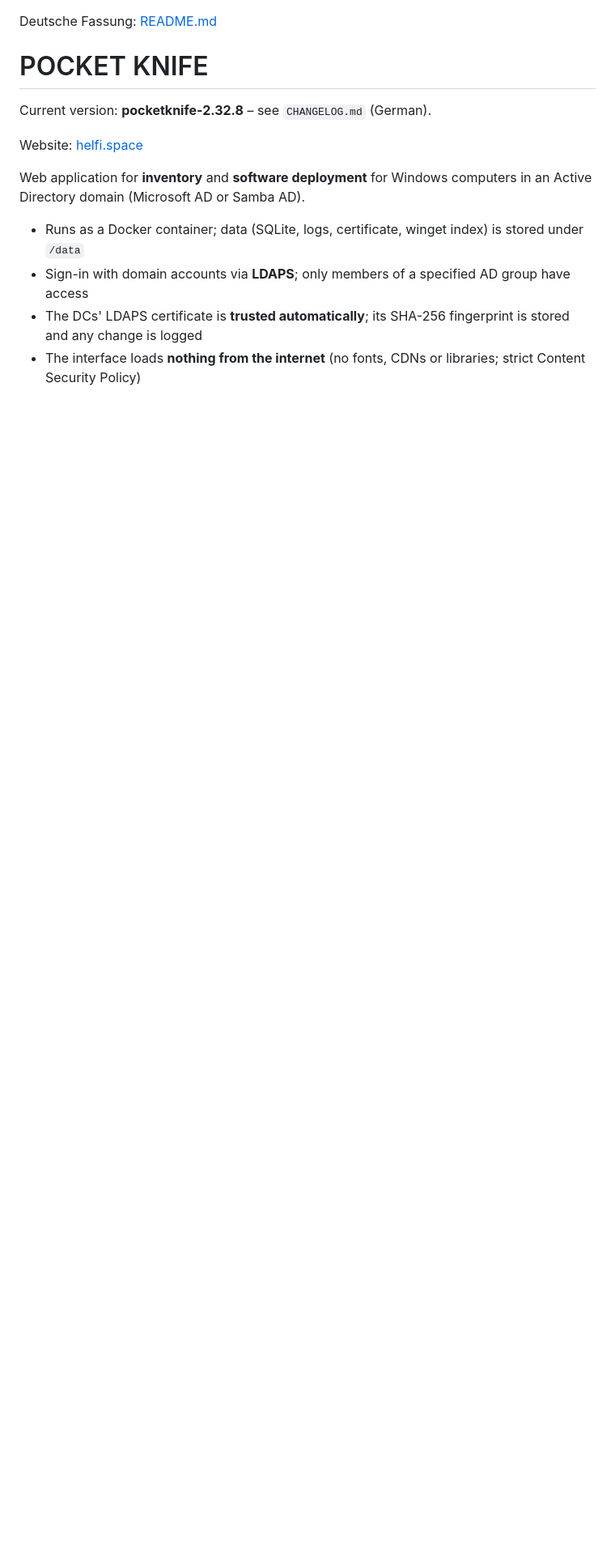
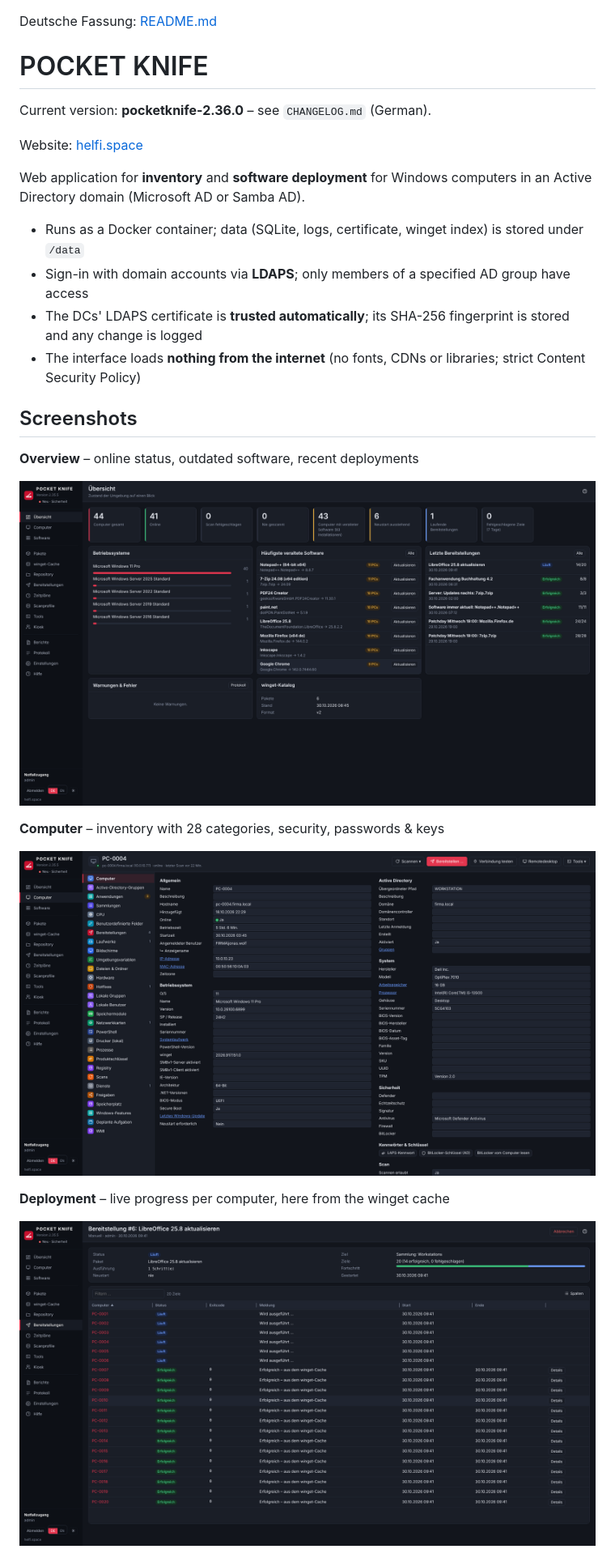
Before and after one commit to soleil0815/pocketknife, a Markdown page: README.en.md, the part around one of its changes. Shown at 81% size. Drawn GitHub-style; pictures changed too: docs/screenshots/bereitstellung.png (added), docs/screenshots/computer.png (added), docs/screenshots/uebersicht.png (added); blank space fills up the shorter version.

```diff
--- a/README.en.md
+++ b/README.en.md
@@ -2,7 +2,7 @@ Deutsche Fassung: [README.md](README.md)
 
 # POCKET KNIFE
 
-Current version: **pocketknife-2.32.8** – see `CHANGELOG.md` (German).
+Current version: **pocketknife-2.36.0** – see `CHANGELOG.md` (German).
 
 Website: [helfi.space](https://helfi.space)
 
@@ -12,3 +12,18 @@ Web application for **inventory** and **software deployment** for Windows comput
 - Sign-in with domain accounts via **LDAPS**; only members of a specified AD group have access
 - The DCs' LDAPS certificate is **trusted automatically**; its SHA-256 fingerprint is stored and any change is logged
 - The interface loads **nothing from the internet** (no fonts, CDNs or libraries; strict Content Security Policy)
+
+## Screenshots
+
+**Overview** – online status, outdated software, recent deployments
+
+![Overview](docs/screenshots/uebersicht.png)
+
+**Computer** – inventory with 28 categories, security, passwords & keys
+
+![Computer](docs/screenshots/computer.png)
+
+**Deployment** – live progress per computer, here from the winget cache
+
+![Deployment](docs/screenshots/bereitstellung.png)
+
```
Also changed, not shown: other parts of README.en.md (+1 -0 lines), README.md (+17 -1 lines), 1 other file.
